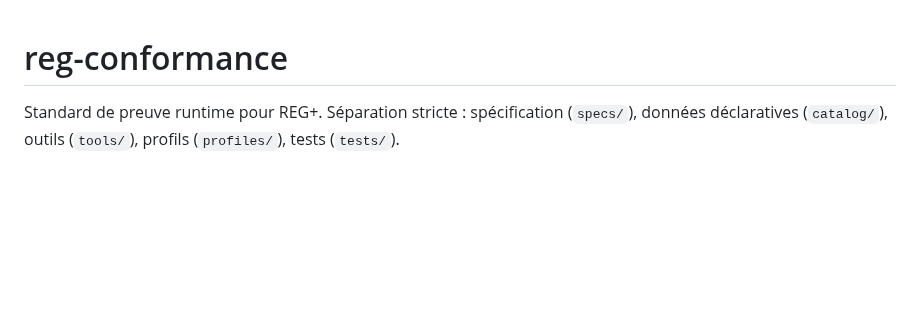
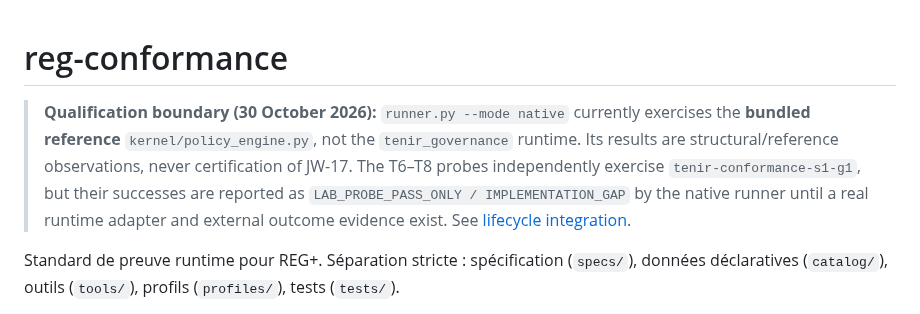
Before and after one commit to skiredj-prog/reg-conformance, a Markdown page: README.md, the part around the change. Rendered like a GitHub page; blank space fills up the shorter version.

Commit message:
docs: disclose bundled reference and lab-only qualification boundary

```diff
--- a/README.md
+++ b/README.md
@@ -1,4 +1,13 @@
 # reg-conformance
+
+> **Qualification boundary (30 October 2026):** `runner.py --mode native` currently
+> exercises the **bundled reference** `kernel/policy_engine.py`, not the
+> `tenir_governance` runtime. Its results are structural/reference observations,
+> never certification of JW-17. The T6–T8 probes independently exercise
+> `tenir-conformance-s1-g1`, but their successes are reported as
+> `LAB_PROBE_PASS_ONLY / IMPLEMENTATION_GAP` by the native runner until a
+> real runtime adapter and external outcome evidence exist.
+> See [lifecycle integration](LIFECYCLE_INTEGRATION.md).
 
 Standard de preuve runtime pour REG+. Séparation stricte : spécification (`specs/`),
 données déclaratives (`catalog/`), outils (`tools/`), profils (`profiles/`), tests (`tests/`).
```
